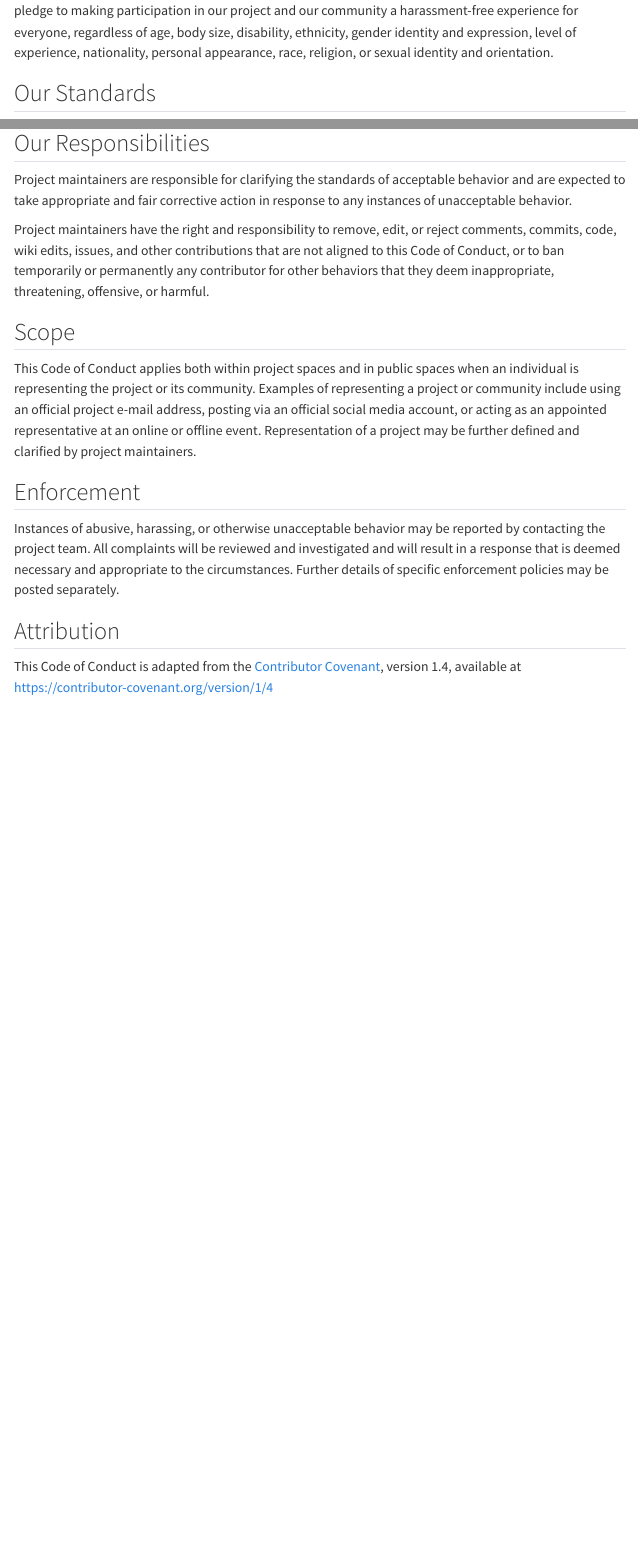
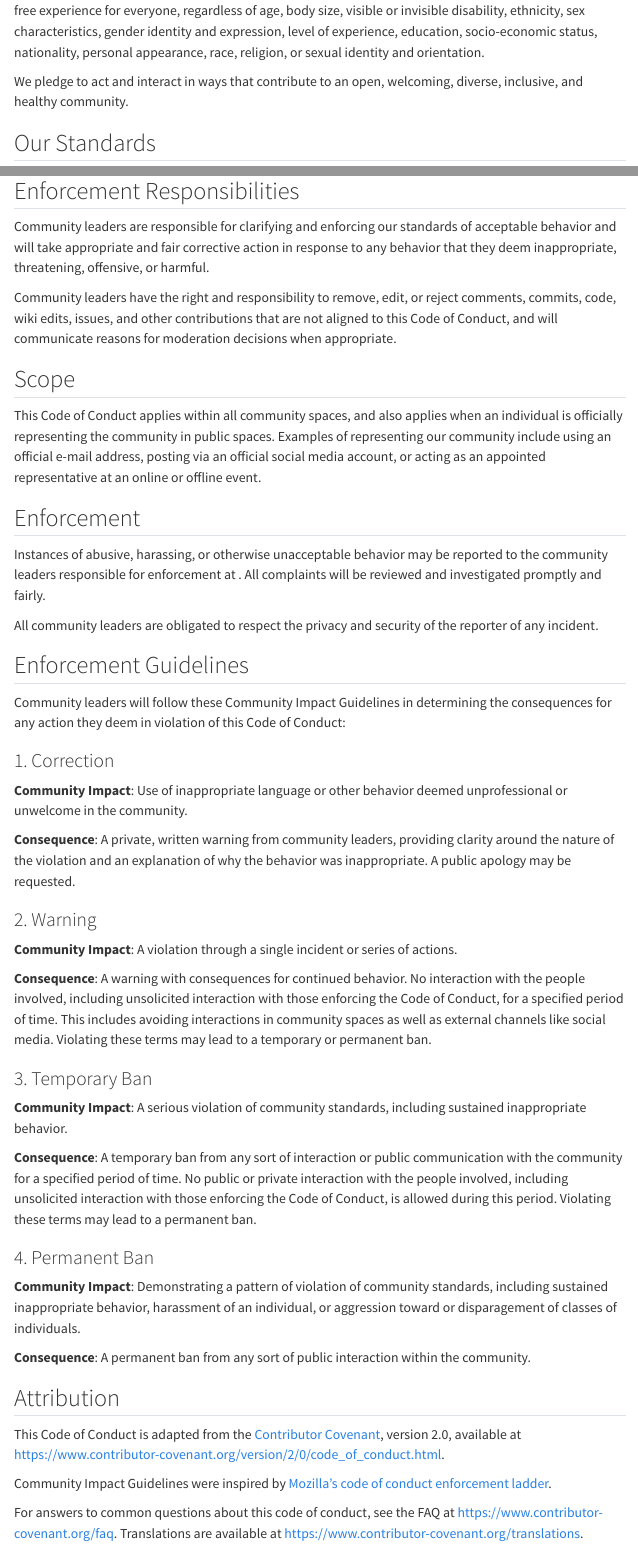
Before and after one commit to nmfs-opensci/Contributor-Guide, a Quarto document (content/coc.qmd): the page in a window 1100 px wide, from 220 px down before the commit and from 160 px down after it, and a second part further down, joined at a grey line. Rendered offline with R 4.5, knitr and Pandoc in place of Quarto, with nearby package versions; menus at the side of the page are left out.

Commit message:
Update coc.qmd

```diff
--- a/content/coc.qmd
+++ b/content/coc.qmd
@@ -1,3 +1,3 @@
 ---
-title: Code of Conduct
+title: Contributor Covenant Code of Conduct
 ---
@@ -10,9 +8,14 @@ In the interest of fostering an open and welcoming environment, we as contributo
+community a harassment-free experience for everyone, regardless of age, body
+size, visible or invisible disability, ethnicity, sex characteristics, gender
+identity and expression, level of experience, education, socio-economic status,
+nationality, personal appearance, race, religion, or sexual identity
+and orientation.
+
+We pledge to act and interact in ways that contribute to an open, welcoming,
+diverse, inclusive, and healthy community.
 
 ## Our Standards
 
-Examples of behavior that contributes to creating a positive environment include:
+Examples of behavior that contributes to a positive environment for our
+community include:
 
-* Using welcoming and inclusive language
-* Being respectful of differing viewpoints and experiences
-* Gracefully accepting constructive criticism
-* Focusing on what is best for the community
@@ -20,5 +28,6 @@ Examples of behavior that contributes to creating a positive environment include
+  overall community
 
-Examples of unacceptable behavior by participants include:
+Examples of unacceptable behavior include:
 
-* The use of sexualized language or imagery and unwelcome sexual attention or advances
-* Trolling, insulting/derogatory comments, and personal or political attacks
+* The use of sexualized language or imagery, and sexual attention or
+  advances of any kind
@@ -28,21 +39,92 @@ Examples of unacceptable behavior by participants include:
+  professional setting
 
-## Our Responsibilities
+## Enforcement Responsibilities
 
-Project maintainers are responsible for clarifying the standards of acceptable behavior and are expected to take appropriate and fair corrective action in response to any instances of unacceptable behavior.
+Community leaders are responsible for clarifying and enforcing our standards of
+acceptable behavior and will take appropriate and fair corrective action in
+response to any behavior that they deem inappropriate, threatening, offensive,
+or harmful.
 
-Project maintainers have the right and responsibility to remove, edit, or reject comments, commits, code, wiki edits, issues, and other contributions that are not aligned to this Code of Conduct, or to ban temporarily or permanently any contributor for other behaviors that they deem inappropriate, threatening, offensive, or harmful.
+Community leaders have the right and responsibility to remove, edit, or reject
+comments, commits, code, wiki edits, issues, and other contributions that are
+not aligned to this Code of Conduct, and will communicate reasons for moderation
+decisions when appropriate.
 
 ## Scope
 
-This Code of Conduct applies both within project spaces and in public spaces when an individual is representing the project or its community. Examples of representing a project or community include using an official project e-mail address, posting via an official social media account, or acting as an appointed representative at an online or offline event. Representation of a project may be further defined and clarified by project maintainers.
+This Code of Conduct applies within all community spaces, and also applies when
+an individual is officially representing the community in public spaces.
+Examples of representing our community include using an official e-mail address,
+posting via an official social media account, or acting as an appointed
+representative at an online or offline event.
 
 ## Enforcement
 
-Instances of abusive, harassing, or otherwise unacceptable behavior may be reported by contacting the project team. All complaints will be reviewed and investigated and will result in a response that is deemed necessary and appropriate to the circumstances. Further details of specific enforcement policies may be posted separately.
+Instances of abusive, harassing, or otherwise unacceptable behavior may be
+reported to the community leaders responsible for enforcement at
+.
+All complaints will be reviewed and investigated promptly and fairly.
+
+All community leaders are obligated to respect the privacy and security of the
+reporter of any incident.
+
+## Enforcement Guidelines
+
+Community leaders will follow these Community Impact Guidelines in determining
+the consequences for any action they deem in violation of this Code of Conduct:
+
+### 1. Correction
+
+**Community Impact**: Use of inappropriate language or other behavior deemed
+unprofessional or unwelcome in the community.
+
+**Consequence**: A private, written warning from community leaders, providing
+clarity around the nature of the violation and an explanation of why the
+behavior was inappropriate. A public apology may be requested.
+
+### 2. Warning
+
+**Community Impact**: A violation through a single incident or series
+of actions.
+
+**Consequence**: A warning with consequences for continued behavior. No
+interaction with the people involved, including unsolicited interaction with
+those enforcing the Code of Conduct, for a specified period of time. This
+includes avoiding interactions in community spaces as well as external channels
+like social media. Violating these terms may lead to a temporary or
+permanent ban.
+
+### 3. Temporary Ban
+
+**Community Impact**: A serious violation of community standards, including
+sustained inappropriate behavior.
+
+**Consequence**: A temporary ban from any sort of interaction or public
+communication with the community for a specified period of time. No public or
+private interaction with the people involved, including unsolicited interaction
+with those enforcing the Code of Conduct, is allowed during this period.
+Violating these terms may lead to a permanent ban.
+
+### 4. Permanent Ban
+
+**Community Impact**: Demonstrating a pattern of violation of community
+standards, including sustained inappropriate behavior,  harassment of an
+individual, or aggression toward or disparagement of classes of individuals.
+
+**Consequence**: A permanent ban from any sort of public interaction within
+the community.
 
 ## Attribution
 
-This Code of Conduct is adapted from the [Contributor Covenant][homepage], version 1.4, available at [https://contributor-covenant.org/version/1/4][version]
+This Code of Conduct is adapted from the [Contributor Covenant][homepage],
+version 2.0, available at
+https://www.contributor-covenant.org/version/2/0/code_of_conduct.html.
 
-[homepage]: https://contributor-covenant.org
-[version]: https://contributor-covenant.org/version/1/4/
+Community Impact Guidelines were inspired by [Mozilla's code of conduct
+enforcement ladder](https://github.com/mozilla/diversity).
+
+[homepage]: https://www.contributor-covenant.org
+
+For answers to common questions about this code of conduct, see the FAQ at
+https://www.contributor-covenant.org/faq. Translations are available at
+https://www.contributor-covenant.org/translations.
```
Also changed, not shown: content/coc.qmd (17 more changed lines).
